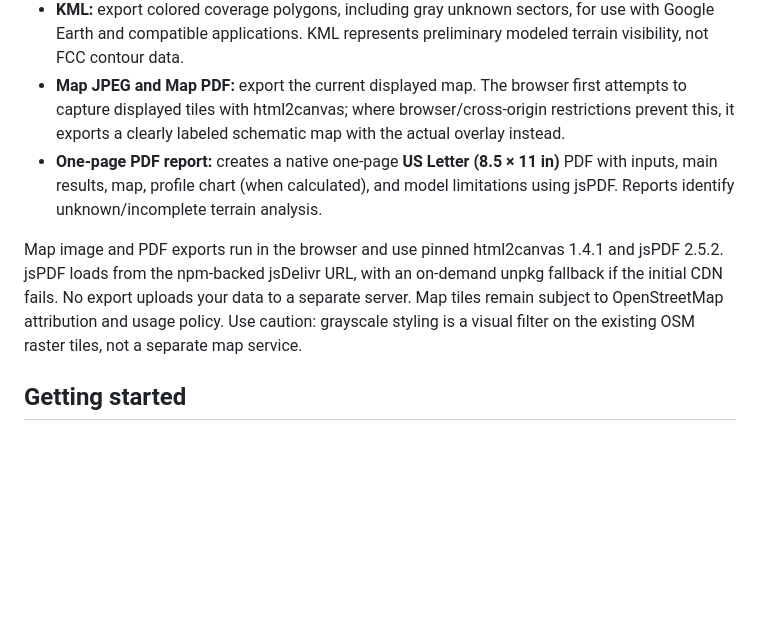
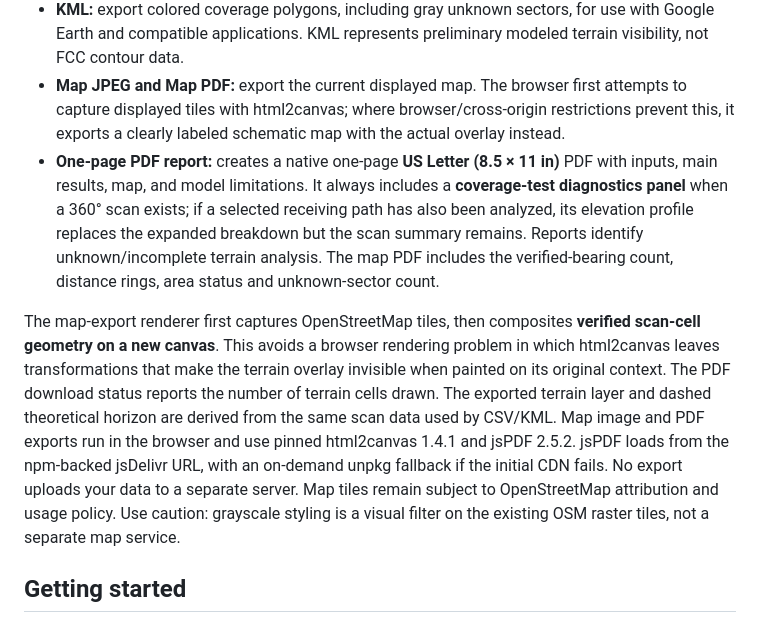
Before and after one commit to Mac1584/tower-horizon, a Markdown page: README.md, the part around the change. Rendered like a GitHub page; blank space fills up the shorter version.

Commit message:
Document PDF coverage-overlay fix and always-visible 360 scan diagnostics

```diff
--- a/README.md
+++ b/README.md
@@ -149,9 +149,9 @@ The 360-degree scan requests at most three USGS terrain profiles concurrently an
 - **CSV:** download the 360° radial profile samples, elevations, and per-ring line-of-sight classifications, with scan metadata and errors.
 - **KML:** export colored coverage polygons, including gray unknown sectors, for use with Google Earth and compatible applications. KML represents preliminary modeled terrain visibility, not FCC contour data.
 - **Map JPEG and Map PDF:** export the current displayed map. The browser first attempts to capture displayed tiles with html2canvas; where browser/cross-origin restrictions prevent this, it exports a clearly labeled schematic map with the actual overlay instead.
-- **One-page PDF report:** creates a native one-page **US Letter (8.5 × 11 in)** PDF with inputs, main results, map, profile chart (when calculated), and model limitations using jsPDF. Reports identify unknown/incomplete terrain analysis.
+- **One-page PDF report:** creates a native one-page **US Letter (8.5 × 11 in)** PDF with inputs, main results, map, and model limitations. It always includes a **coverage-test diagnostics panel** when a 360° scan exists; if a selected receiving path has also been analyzed, its elevation profile replaces the expanded breakdown but the scan summary remains. Reports identify unknown/incomplete terrain analysis. The map PDF includes the verified-bearing count, distance rings, area status and unknown-sector count.
 
-Map image and PDF exports run in the browser and use pinned html2canvas 1.4.1 and jsPDF 2.5.2. jsPDF loads from the npm-backed jsDelivr URL, with an on-demand unpkg fallback if the initial CDN fails. No export uploads your data to a separate server. Map tiles remain subject to OpenStreetMap attribution and usage policy. Use caution: grayscale styling is a visual filter on the existing OSM raster tiles, not a separate map service.
+The map-export renderer first captures OpenStreetMap tiles, then composites **verified scan-cell geometry on a new canvas**. This avoids a browser rendering problem in which html2canvas leaves transformations that make the terrain overlay invisible when painted on its original context. The PDF download status reports the number of terrain cells drawn. The exported terrain layer and dashed theoretical horizon are derived from the same scan data used by CSV/KML. Map image and PDF exports run in the browser and use pinned html2canvas 1.4.1 and jsPDF 2.5.2. jsPDF loads from the npm-backed jsDelivr URL, with an on-demand unpkg fallback if the initial CDN fails. No export uploads your data to a separate server. Map tiles remain subject to OpenStreetMap attribution and usage policy. Use caution: grayscale styling is a visual filter on the existing OSM raster tiles, not a separate map service.
 
 ## Getting started
 
```
